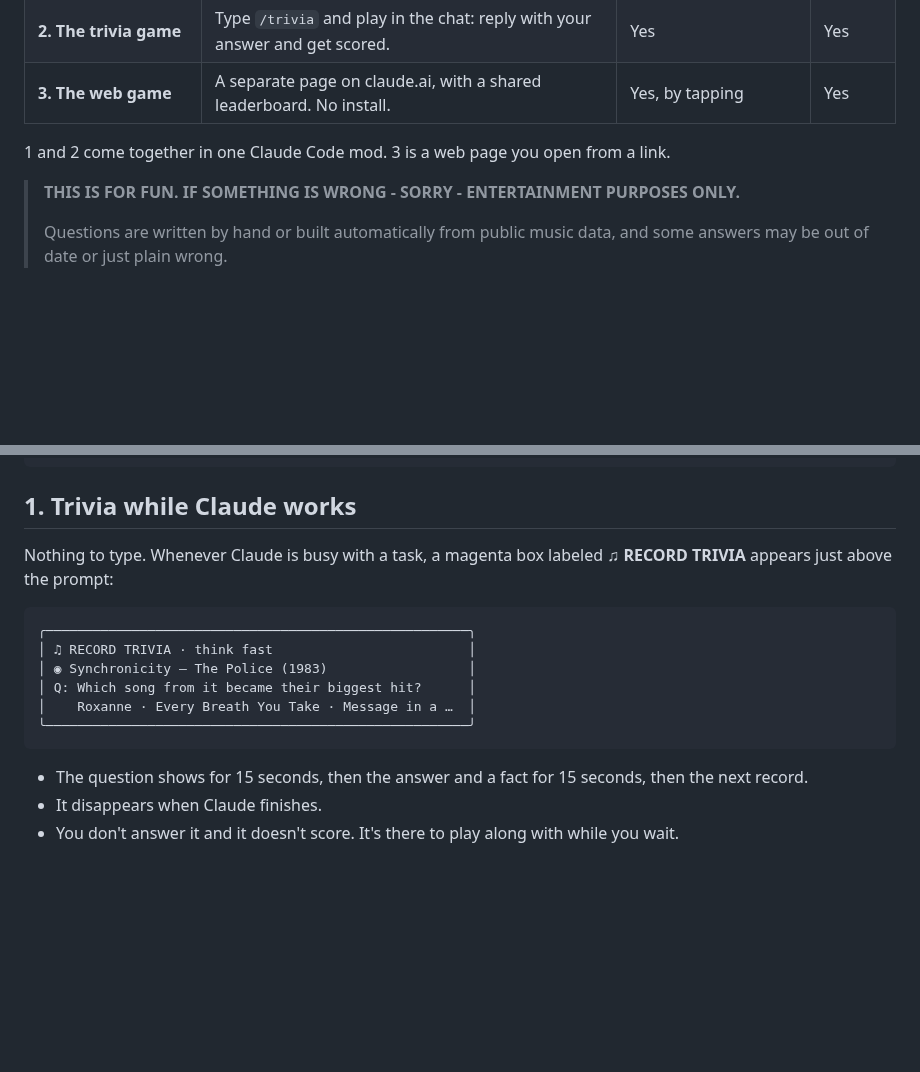
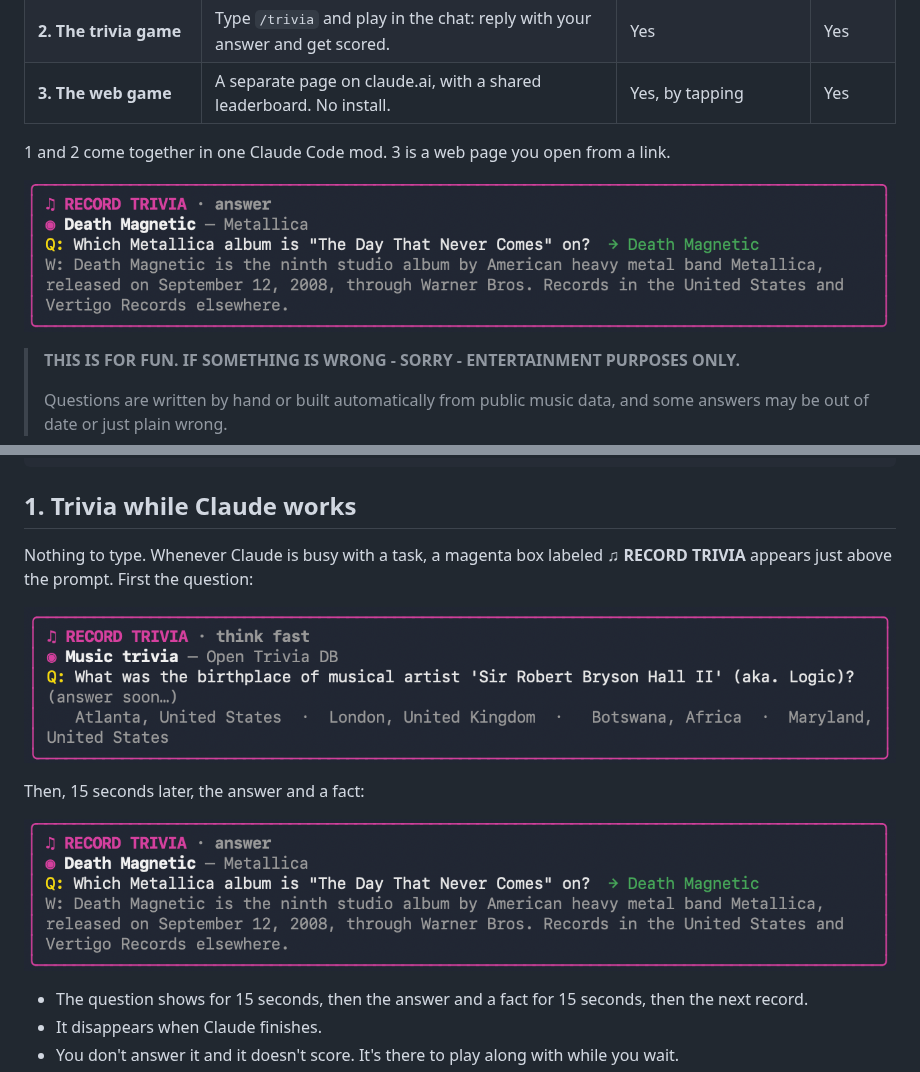
Before and after one commit to bigmacher/recordtrivia, a Markdown page: README.md, 2 parts joined by grey strips. Rendered like a GitHub page; pictures changed too: docs/strip-answer.png (added), docs/strip-question.png (added); blank space fills up the shorter version.

Commit message:
Add screenshots to the README
The trivia box above the prompt (question and answer) and the web game,
from real sessions, saved under docs/.

Co-Authored-By: Claude Opus 5.5 <noreply@anthropic.com>
Claude-Session: https://claude.ai/code/session_01BK4PjawCZU4Mv6xorf7nWJ

````diff
--- a/README.md
+++ b/README.md
@@ -11,6 +11,8 @@ Music trivia for people who spend their day in Claude Code. There are three sepa
 | **3. The web game** | A separate page on claude.ai, with a shared leaderboard. No install. | Yes, by tapping | Yes |
 
 1 and 2 come together in one Claude Code mod. 3 is a web page you open from a link.
+
+![The Record Trivia box above the Claude Code prompt, showing an answer](docs/strip-answer.png)
 
 > **THIS IS FOR FUN. IF SOMETHING IS WRONG - SORRY - ENTERTAINMENT PURPOSES ONLY.**
 >
@@ -55,16 +57,13 @@ claude plugin install record-trivia@recordtrivia
 
 ## 1. Trivia while Claude works
 
-Nothing to type. Whenever Claude is busy with a task, a magenta box labeled **♫ RECORD TRIVIA** appears just above the prompt:
+Nothing to type. Whenever Claude is busy with a task, a magenta box labeled **♫ RECORD TRIVIA** appears just above the prompt. First the question:
 
-```
-╭──────────────────────────────────────────────────────╮
-│ ♫ RECORD TRIVIA · think fast                         │
-│ ◉ Synchronicity — The Police (1983)                  │
-│ Q: Which song from it became their biggest hit?      │
-│    Roxanne · Every Breath You Take · Message in a …  │
-╰──────────────────────────────────────────────────────╯
-```
+![The question, with four options and "answer soon"](docs/strip-question.png)
+
+Then, 15 seconds later, the answer and a fact:
+
+![The answer, with a short Wikipedia summary of the album](docs/strip-answer.png)
 
 - The question shows for 15 seconds, then the answer and a fact for 15 seconds, then the next record.
 - It disappears when Claude finishes.
````
Also changed, not shown: other parts of README.md (+2 -0 lines), CHANGELOG.md (+1 -0 lines), docs/web-game.png (added).
